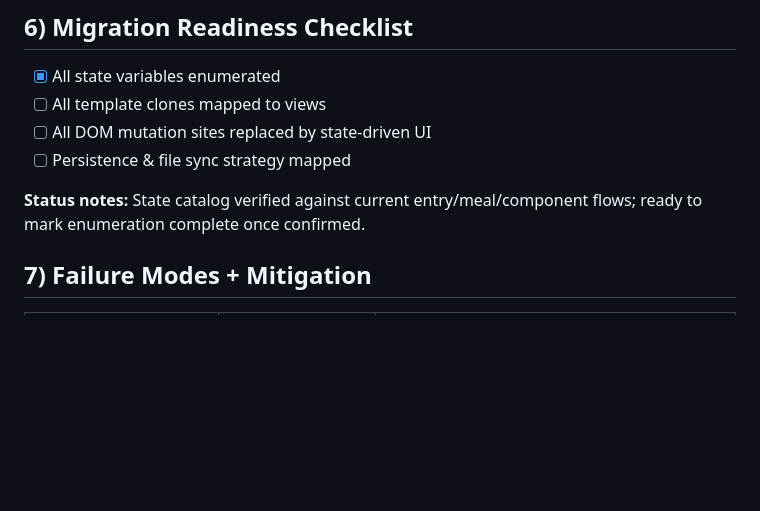
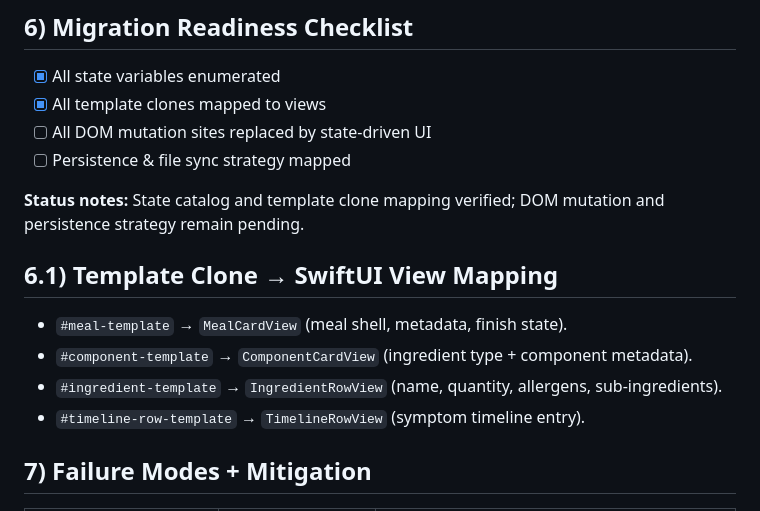
Before and after one commit to andersonsmithryan/food-journal-app, a Markdown page: docs/swiftui-migration-inventory.md, the part around the change. GitHub-like rendering; blank space fills up the shorter version.

Commit message:
Map template clones to SwiftUI views

```diff
--- a/docs/swiftui-migration-inventory.md
+++ b/docs/swiftui-migration-inventory.md
@@ -118,11 +118,17 @@
 
 ## 6) Migration Readiness Checklist
 - [x] All state variables enumerated
-- [ ] All template clones mapped to views
+- [x] All template clones mapped to views
 - [ ] All DOM mutation sites replaced by state-driven UI
 - [ ] Persistence & file sync strategy mapped
 
-**Status notes:** State catalog verified against current entry/meal/component flows; ready to mark enumeration complete once confirmed.
+**Status notes:** State catalog and template clone mapping verified; DOM mutation and persistence strategy remain pending.
+
+## 6.1) Template Clone → SwiftUI View Mapping
+- `#meal-template` → `MealCardView` (meal shell, metadata, finish state).
+- `#component-template` → `ComponentCardView` (ingredient type + component metadata).
+- `#ingredient-template` → `IngredientRowView` (name, quantity, allergens, sub-ingredients).
+- `#timeline-row-template` → `TimelineRowView` (symptom timeline entry).
 
 ## 7) Failure Modes + Mitigation
 | Failure Mode | Impact | Mitigation |
```
